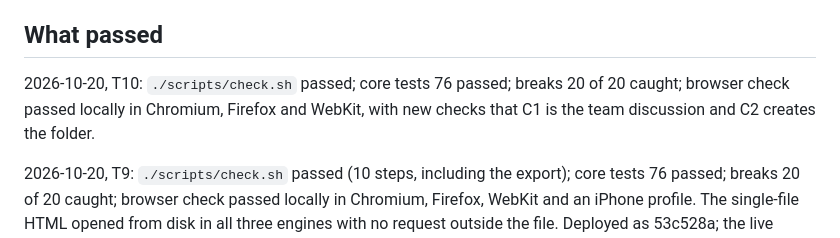
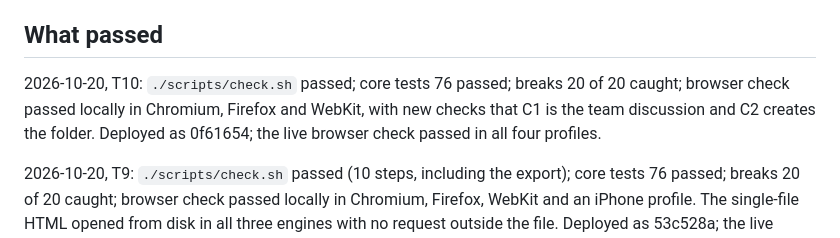
Before and after one commit to sgilson7/cis110-game-lab, a Markdown page: HANDOFF.md, the part around the change. GitHub-like rendering.

Commit message:
Handoff: T10 deployed and checked live
Co-Authored-By: Claude Opus 5.5 (1M context) <noreply@anthropic.com>

```diff
--- a/HANDOFF.md
+++ b/HANDOFF.md
@@ -66,7 +66,7 @@ Page: three small decisions in the first `app.js` (R2.4), moved to the core. Cop
 
 ## What passed
 
-2026-10-20, T10: `./scripts/check.sh` passed; core tests 76 passed; breaks 20 of 20 caught; browser check passed locally in Chromium, Firefox and WebKit, with new checks that C1 is the team discussion and C2 creates the folder.
+2026-10-20, T10: `./scripts/check.sh` passed; core tests 76 passed; breaks 20 of 20 caught; browser check passed locally in Chromium, Firefox and WebKit, with new checks that C1 is the team discussion and C2 creates the folder. Deployed as 0f61654; the live browser check passed in all four profiles.
 
 2026-10-20, T9: `./scripts/check.sh` passed (10 steps, including the export); core tests 76 passed; breaks 20 of 20 caught; browser check passed locally in Chromium, Firefox, WebKit and an iPhone profile. The single-file HTML opened from disk in all three engines with no request outside the file. Deployed as 53c528a; the live browser check passed in all four profiles.
 
```
